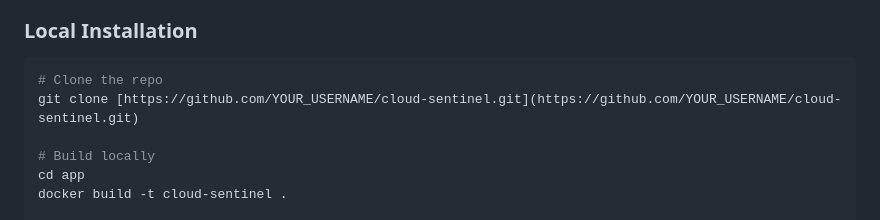
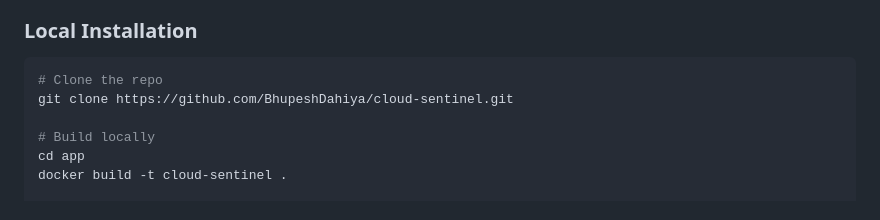
Before and after one commit to BhupeshDahiya/Cloud-Sentinel, a Markdown page: README.md, the part around the change. GitHub-like rendering.

Commit message:
Update repository URL in README for cloning

````diff
--- a/README.md
+++ b/README.md
@@ -61,7 +61,7 @@ Navigate to the Load Balancer/Public IP URL to see the system status.
 ### Local Installation
 ```bash
 # Clone the repo
-git clone [https://github.com/YOUR_USERNAME/cloud-sentinel.git](https://github.com/YOUR_USERNAME/cloud-sentinel.git)
+git clone https://github.com/BhupeshDahiya/cloud-sentinel.git
 
 # Build locally
 cd app
````
